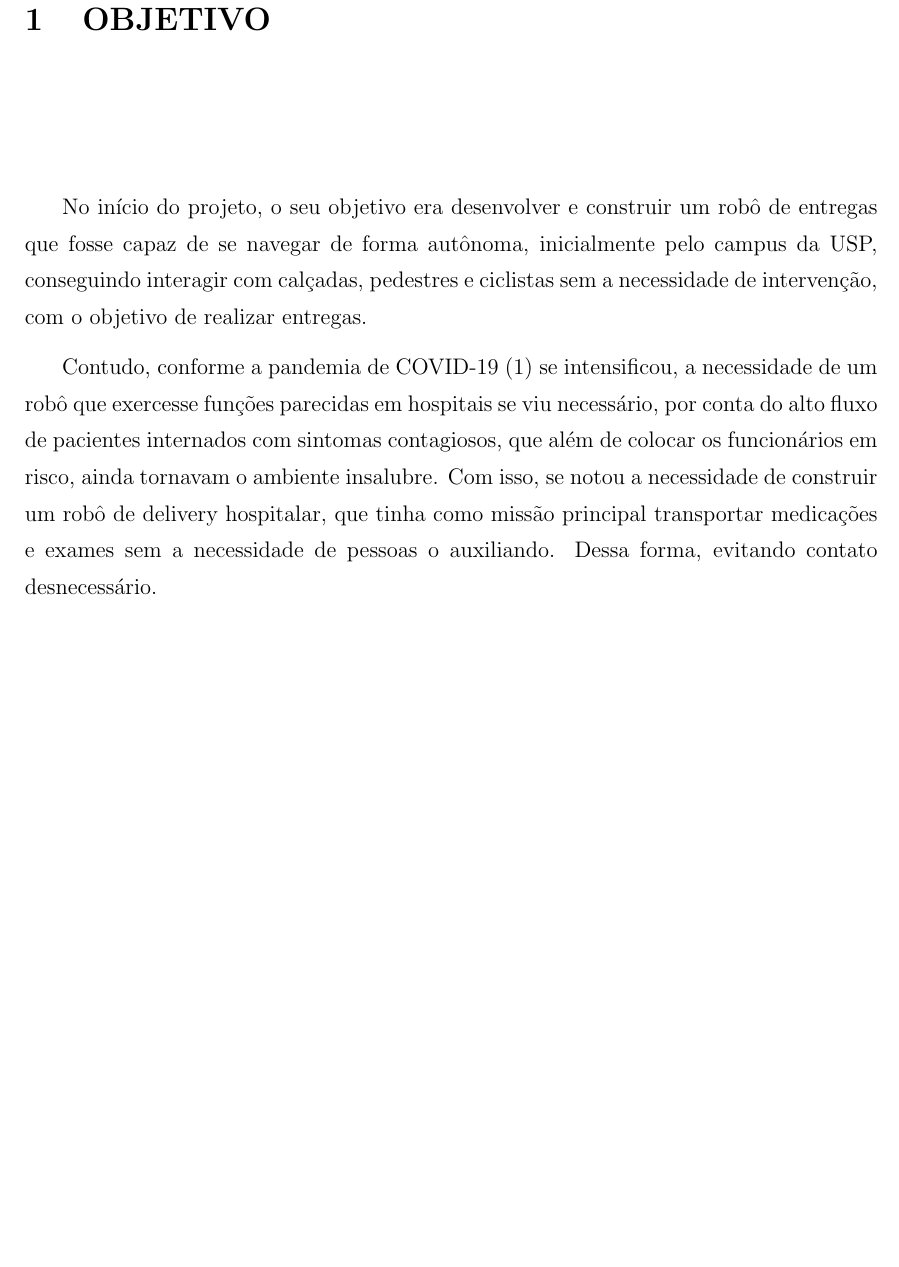
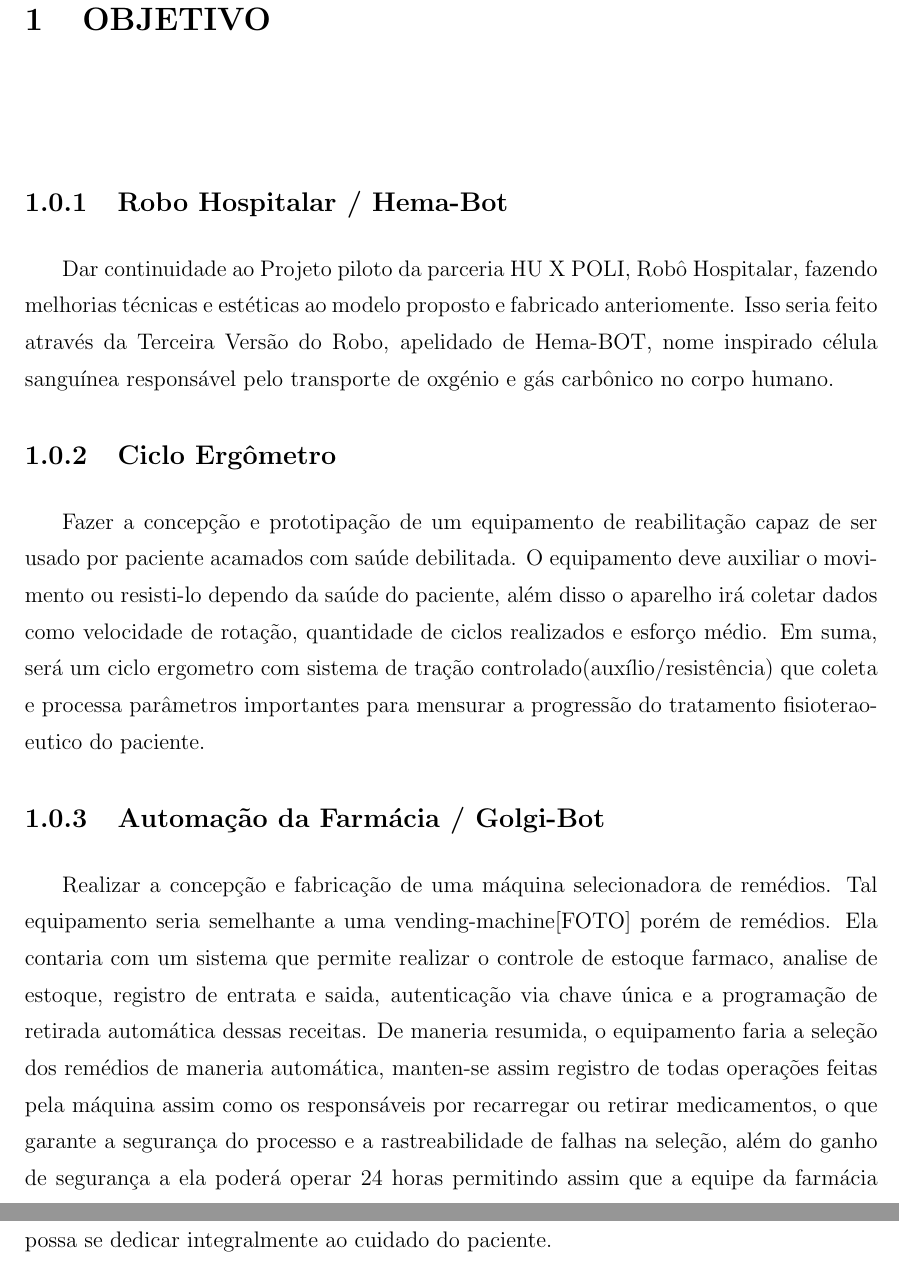
Before and after one commit to thomazitos/poliXuniversity_hospital_-USP-_report, a LaTeX document (delivery_hospital_report.tex, which reads chapters/objetivo.tex): part of page 22 of 117 before the commit and two parts of pages 22 and 23 of 118 after it, the two joined at a grey line, cut so that both start at the same text, the shorter picture padded with empty space. Compiled offline with pdfLaTeX; a LaTeX package or settings file that is missing is left out.

Commit message:
✨ objective done

```diff
--- a/chapters/objetivo.tex
+++ b/chapters/objetivo.tex
@@ -1,9 +1,18 @@
-\documentclass[../poliXuniversity_hospital_-USP-report.tex]{subfiles}
+\documentclass[../poliXuniversity_hospital_(USP)_report.tex]{subfiles}
 
 \begin{document}
 \chapter{Objetivo}
-No início do projeto, o seu objetivo era desenvolver e construir um robô de entregas que fosse capaz de se navegar de forma autônoma, inicialmente pelo campus da USP, conseguindo interagir com calçadas, pedestres e ciclistas sem a necessidade de intervenção, com o objetivo de realizar entregas.
 
-Contudo, conforme a pandemia de COVID-19 \cite{covid2020} se intensificou, a necessidade de um robô que exercesse funções parecidas em hospitais se viu necessário, por conta do alto fluxo de pacientes internados com sintomas contagiosos, que além de colocar os funcionários em risco, ainda tornavam o ambiente insalubre. Com isso, se notou a necessidade de construir um robô de delivery hospitalar, que tinha como missão principal transportar medicações e exames sem a necessidade de pessoas o auxiliando. Dessa forma, evitando contato desnecessário.
+\subsection{Robo Hospitalar / Hema-Bot}
+
+Dar continuidade ao Projeto piloto da parceria HU X POLI, Robô Hospitalar, fazendo melhorias técnicas e estéticas ao modelo proposto e fabricado anteriomente. Isso seria feito através da Terceira Versão do Robo, apelidado de Hema-BOT, nome inspirado célula sanguínea responsável pelo transporte de oxgénio e gás carbônico no corpo humano.
+
+\subsection{Ciclo Ergômetro}
+
+Fazer a concepção e prototipação de um equipamento de reabilitação capaz de ser usado por paciente acamados com saúde debilitada. O equipamento deve auxiliar o movimento ou resisti-lo dependo da saúde do paciente, além disso o aparelho irá coletar dados como velocidade de rotação, quantidade de ciclos realizados e esforço médio. Em suma, será um ciclo ergometro com sistema de tração controlado(auxílio/resistência) que coleta e processa parâmetros importantes para mensurar a progressão do tratamento fisioteraoeutico do paciente.
+
+\subsection{Automação da Farmácia / Golgi-Bot}
+
+Realizar a concepção e fabricação de uma máquina selecionadora de remédios. Tal equipamento seria semelhante a uma vending-machine[FOTO] porém de remédios. Ela contaria com um sistema que permite realizar o controle de estoque farmaco, analise de estoque, registro de entrata e saida, autenticação via chave única e a programação de retirada automática dessas receitas. De maneria resumida, o equipamento faria a seleção dos remédios de maneria automática, manten-se assim registro de todas operações feitas pela máquina assim como os responsáveis por recarregar ou retirar medicamentos, o que garante a segurança do processo e a rastreabilidade de falhas na seleção, além do ganho de segurança a ela poderá operar 24 horas permitindo assim que a equipe da farmácia possa se dedicar integralmente ao cuidado do paciente.
 
 \end{document}
```
